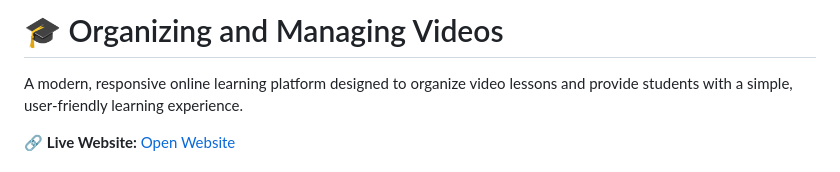
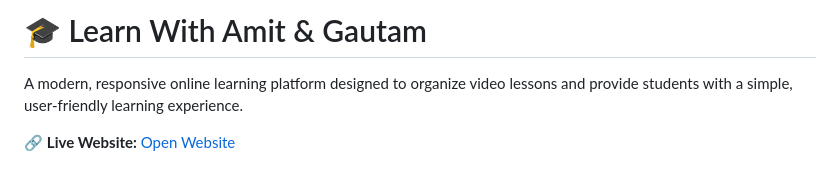
Before and after one commit to Amitkumarhehs/Organizing-and-managing-videos, a Markdown page: README.md, the part around the change. Rendered like a GitHub page.

Commit message:
Change project title to 'Learn With Amit & Gautam'
Updated project title in README.md.

```diff
--- a/README.md
+++ b/README.md
@@ -1,4 +1,4 @@
-# 🎓 Organizing and Managing Videos
+# 🎓 Learn With Amit & Gautam
 
 A modern, responsive online learning platform designed to organize video lessons and provide students with a simple, user-friendly learning experience.
 
```
